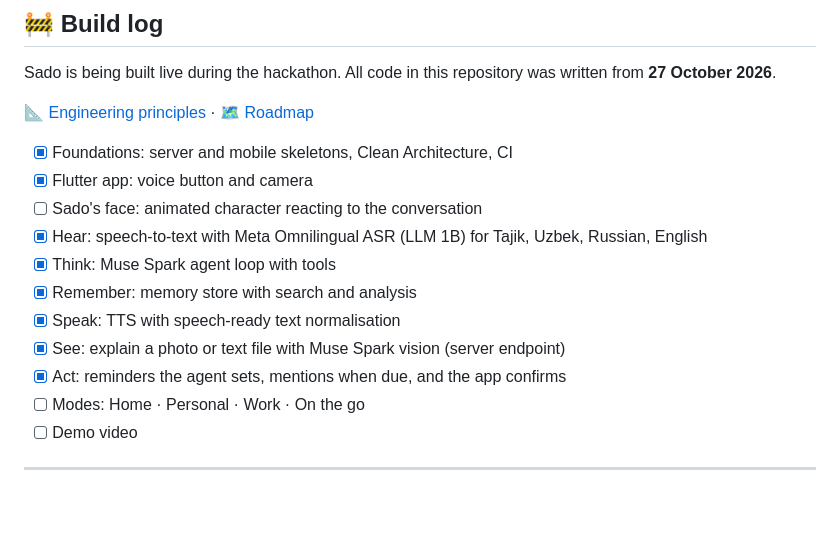
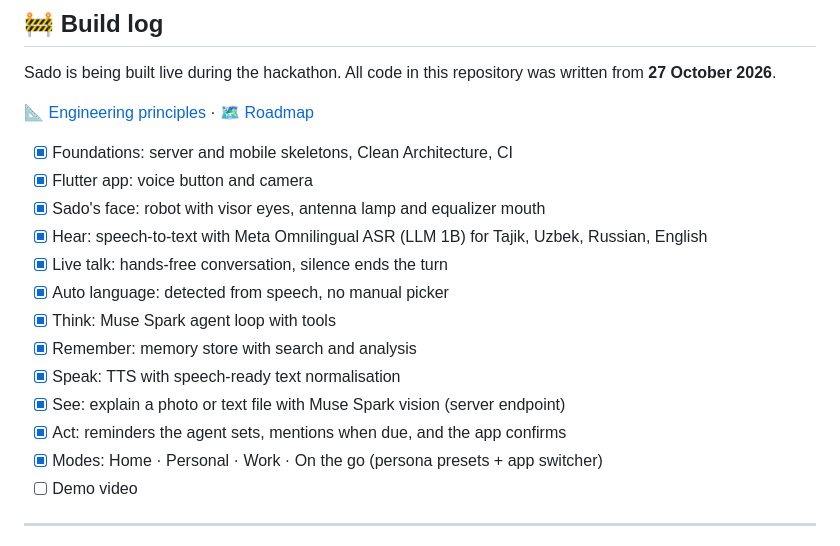
Before and after one commit to Bek1308/Sado, a Markdown page: README.md, the part around the change. GitHub-like rendering; blank space fills up the shorter version.

Commit message:
docs: mark phases 0-6 done in the roadmap and README

```diff
--- a/README.md
+++ b/README.md
@@ -140,14 +140,16 @@ Sado is being built live during the hackathon. All code in this repository was w
 
 - [x] Foundations: server and mobile skeletons, Clean Architecture, CI
 - [x] Flutter app: voice button and camera
-- [ ] Sado's face: animated character reacting to the conversation
+- [x] Sado's face: robot with visor eyes, antenna lamp and equalizer mouth
 - [x] Hear: speech-to-text with Meta Omnilingual ASR (LLM 1B) for Tajik, Uzbek, Russian, English
+- [x] Live talk: hands-free conversation, silence ends the turn
+- [x] Auto language: detected from speech, no manual picker
 - [x] Think: Muse Spark agent loop with tools
 - [x] Remember: memory store with search and analysis
 - [x] Speak: TTS with speech-ready text normalisation
 - [x] See: explain a photo or text file with Muse Spark vision (server endpoint)
 - [x] Act: reminders the agent sets, mentions when due, and the app confirms
-- [ ] Modes: Home · Personal · Work · On the go
+- [x] Modes: Home · Personal · Work · On the go (persona presets + app switcher)
 - [ ] Demo video
 
 ---
```
Also changed, not shown: docs/ROADMAP.md (+13 -2 lines).
